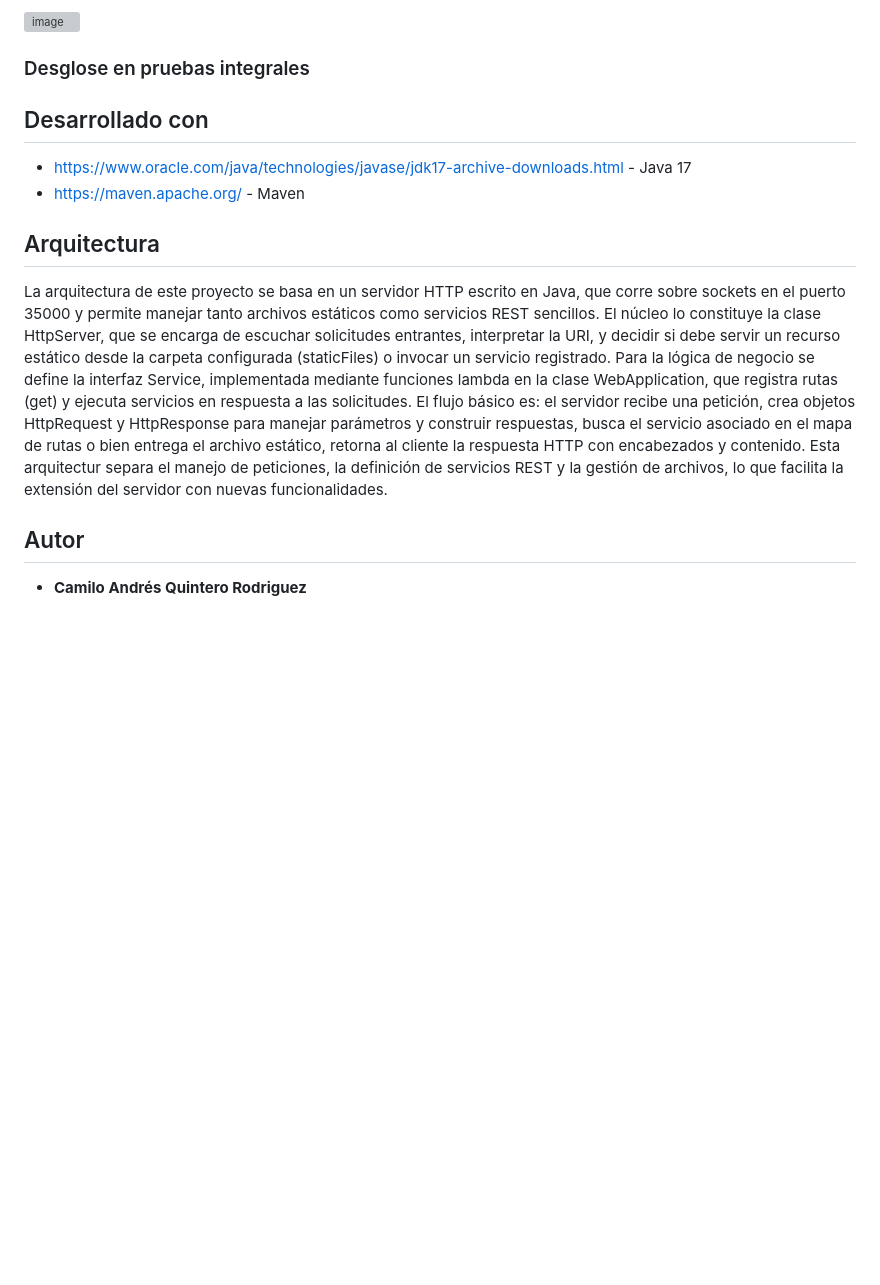
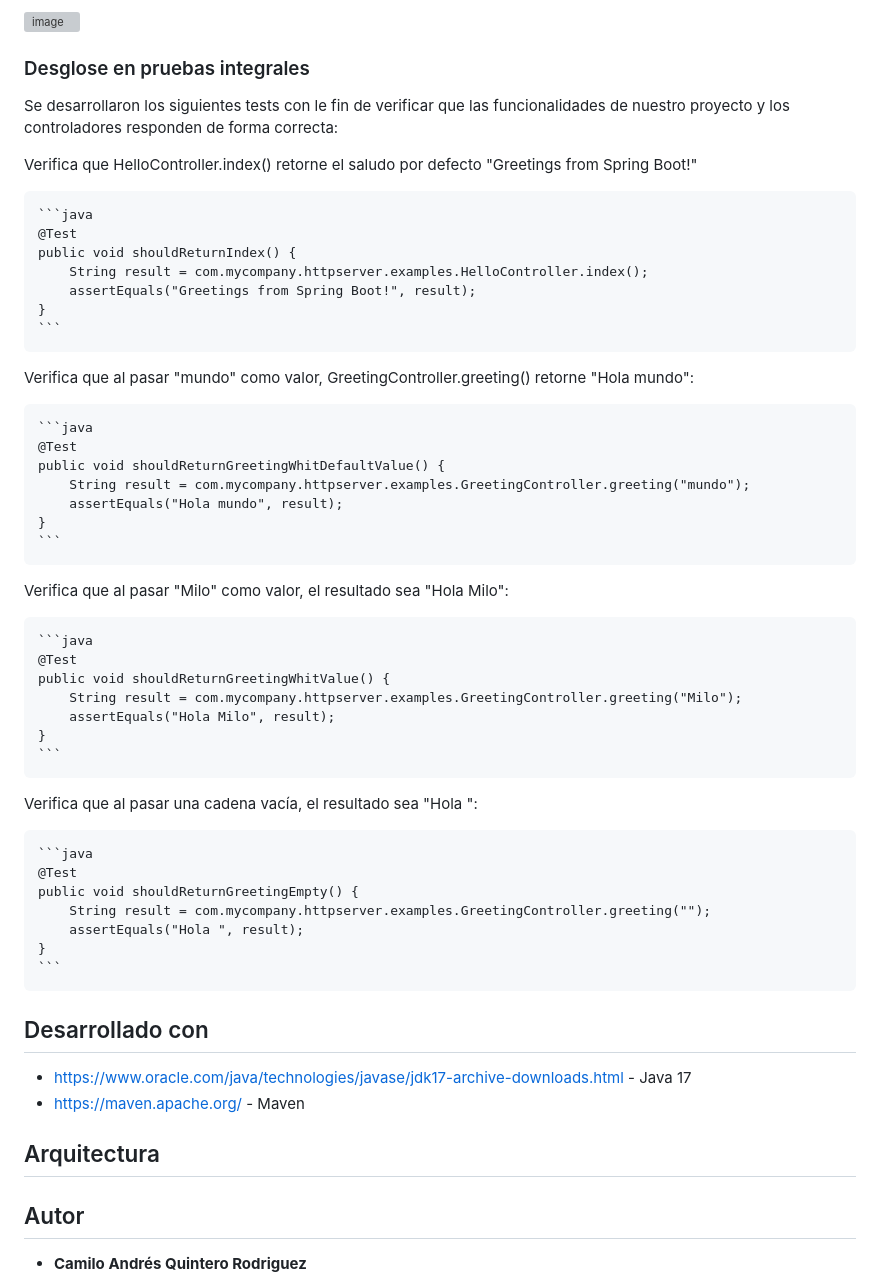
Before and after one commit to CamiloQuinteroR/Taller4-AREP, a Markdown page: README.md, the part around the change printed below. Rendered like a GitHub page; blank space fills up the shorter version; grey boxes are pictures that could not be loaded.

````diff
--- a/README.md
+++ b/README.md
@@ -155,7 +210,44 @@ Veremos las pruebas ejecutarse y podemos evidenciar si tenemos o no errrores:
 
 ### Desglose en pruebas integrales
 
+Se desarrollaron los siguientes tests con le fin de verificar que las funcionalidades de nuestro proyecto y los controladores responden de forma correcta:
 
+Verifica que HelloController.index() retorne el saludo por defecto "Greetings from Spring Boot!"
+
+    ```java
+    @Test
+	public void shouldReturnIndex() {
+		String result = com.mycompany.httpserver.examples.HelloController.index();
+		assertEquals("Greetings from Spring Boot!", result);
+	}
+    ```
+Verifica que al pasar "mundo" como valor, GreetingController.greeting() retorne "Hola mundo":
+
+    ```java
+	@Test
+	public void shouldReturnGreetingWhitDefaultValue() {
+		String result = com.mycompany.httpserver.examples.GreetingController.greeting("mundo");
+		assertEquals("Hola mundo", result);
+	}
+    ```
+Verifica que al pasar "Milo" como valor, el resultado sea "Hola Milo":
+
+    ```java
+	@Test
+	public void shouldReturnGreetingWhitValue() {
+		String result = com.mycompany.httpserver.examples.GreetingController.greeting("Milo");
+		assertEquals("Hola Milo", result);
+	}
+    ```
+Verifica que al pasar una cadena vacía, el resultado sea "Hola ":
+
+    ```java
+	@Test
+	public void shouldReturnGreetingEmpty() {
+		String result = com.mycompany.httpserver.examples.GreetingController.greeting("");
+		assertEquals("Hola ", result);
+	}
+    ```
 
 
 
@@ -166,7 +258,7 @@ Veremos las pruebas ejecutarse y podemos evidenciar si tenemos o no errrores:
 
 ## Arquitectura
 
-La arquitectura de este proyecto se basa en un servidor HTTP escrito en Java, que corre sobre sockets en el puerto 35000 y permite manejar tanto archivos estáticos como servicios REST sencillos. El núcleo lo constituye la clase HttpServer, que se encarga de escuchar solicitudes entrantes, interpretar la URI, y decidir si debe servir un recurso estático desde la carpeta configurada (staticFiles) o invocar un servicio registrado. Para la lógica de negocio se define la interfaz Service, implementada mediante funciones lambda en la clase WebApplication, que registra rutas (get) y ejecuta servicios en respuesta a las solicitudes. El flujo básico es: el servidor recibe una petición, crea objetos HttpRequest y HttpResponse para manejar parámetros y construir respuestas, busca el servicio asociado en el mapa de rutas o bien entrega el archivo estático, retorna al cliente la respuesta HTTP con encabezados y contenido. Esta arquitectur separa el manejo de peticiones, la definición de servicios REST y la gestión de archivos, lo que facilita la extensión del servidor con nuevas funcionalidades.
+
 
 ## Autor
 
````
Also changed, not shown: other parts of README.md (+56 -1 lines).
